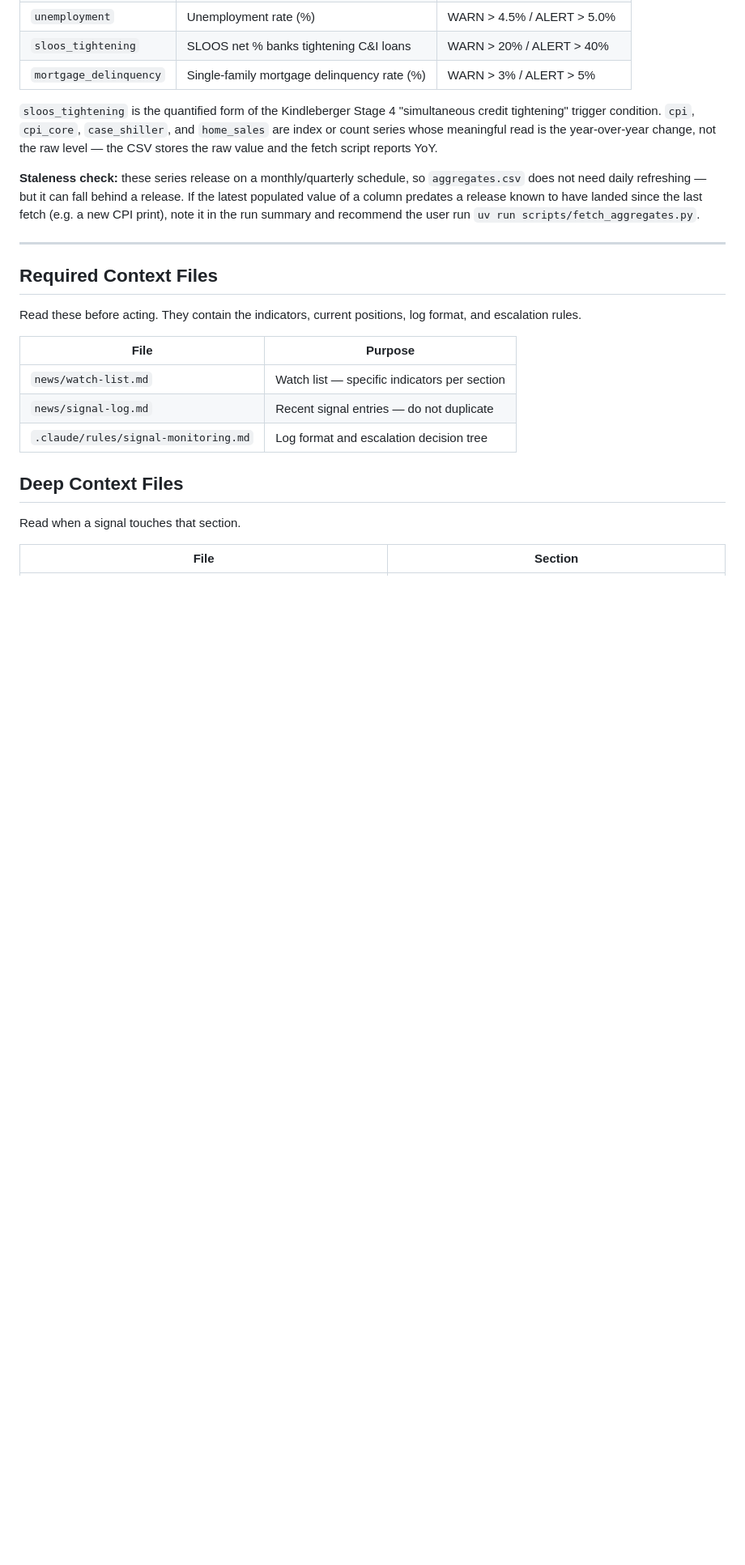
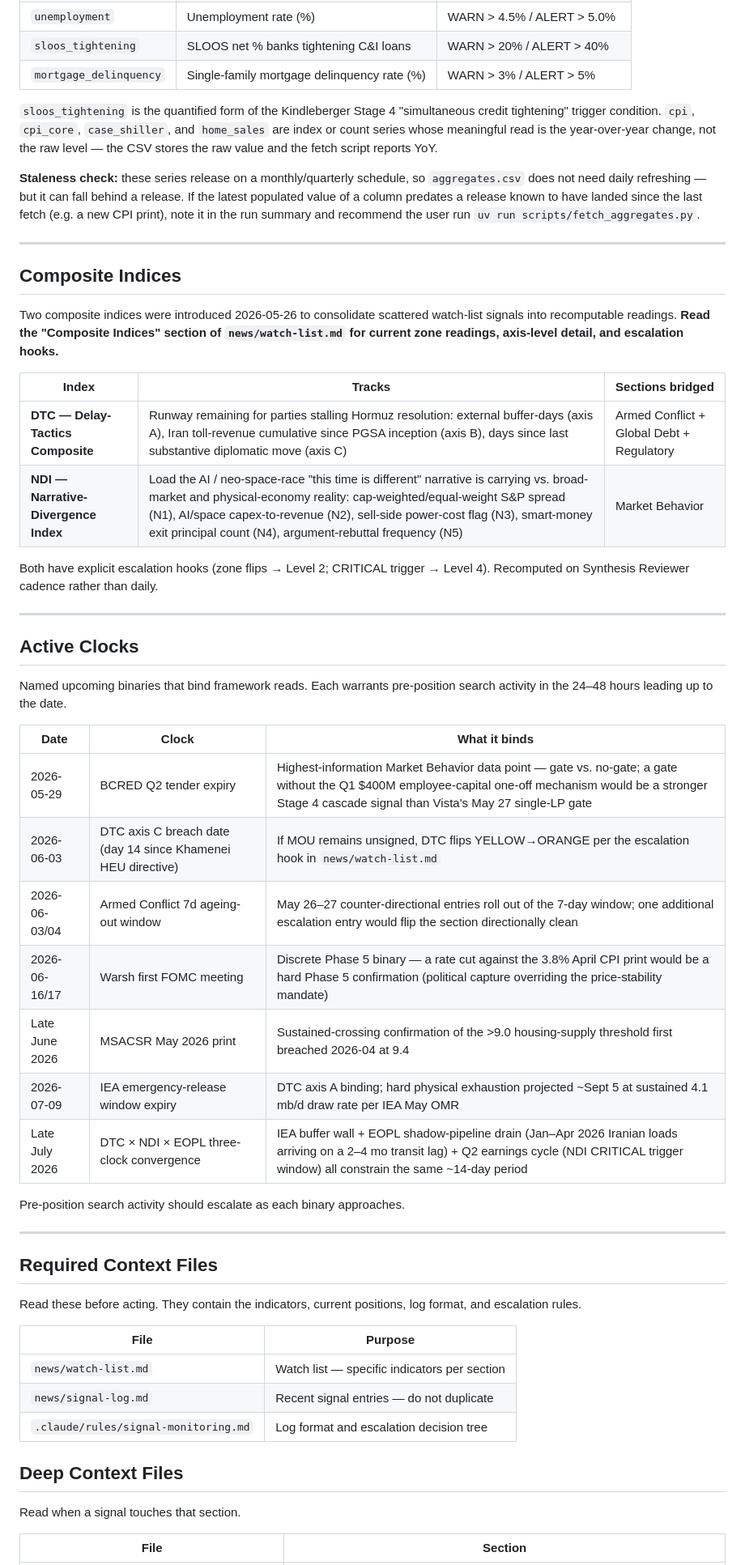
Before and after one commit to jakeYeager/grizz-cycle-watch, a Markdown page: .claude/agent-brief.md, the part around one of its changes. Shown at 81% size. GitHub-like rendering; blank space fills up the shorter version.

```diff
--- a/.claude/agent-brief.md
+++ b/.claude/agent-brief.md
@@ -61,6 +56,37 @@ As of 2026-04-14:
 
 ---
 
+## Composite Indices
+
+Two composite indices were introduced 2026-05-26 to consolidate scattered watch-list signals into recomputable readings. **Read the "Composite Indices" section of `news/watch-list.md` for current zone readings, axis-level detail, and escalation hooks.**
+
+| Index | Tracks | Sections bridged |
+|---|---|---|
+| **DTC — Delay-Tactics Composite** | Runway remaining for parties stalling Hormuz resolution: external buffer-days (axis A), Iran toll-revenue cumulative since PGSA inception (axis B), days since last substantive diplomatic move (axis C) | Armed Conflict + Global Debt + Regulatory |
+| **NDI — Narrative-Divergence Index** | Load the AI / neo-space-race "this time is different" narrative is carrying vs. broad-market and physical-economy reality: cap-weighted/equal-weight S&P spread (N1), AI/space capex-to-revenue (N2), sell-side power-cost flag (N3), smart-money exit principal count (N4), argument-rebuttal frequency (N5) | Market Behavior |
+
+Both have explicit escalation hooks (zone flips → Level 2; CRITICAL trigger → Level 4). Recomputed on Synthesis Reviewer cadence rather than daily.
+
+---
+
+## Active Clocks
+
+Named upcoming binaries that bind framework reads. Each warrants pre-position search activity in the 24–48 hours leading up to the date.
+
+| Date | Clock | What it binds |
+|---|---|---|
+| 2026-05-29 | BCRED Q2 tender expiry | Highest-information Market Behavior data point — gate vs. no-gate; a gate without the Q1 $400M employee-capital one-off mechanism would be a stronger Stage 4 cascade signal than Vista's May 27 single-LP gate |
+| 2026-06-03 | DTC axis C breach date (day 14 since Khamenei HEU directive) | If MOU remains unsigned, DTC flips YELLOW→ORANGE per the escalation hook in `news/watch-list.md` |
+| 2026-06-03/04 | Armed Conflict 7d ageing-out window | May 26–27 counter-directional entries roll out of the 7-day window; one additional escalation entry would flip the section directionally clean |
+| 2026-06-16/17 | Warsh first FOMC meeting | Discrete Phase 5 binary — a rate cut against the 3.8% April CPI print would be a hard Phase 5 confirmation (political capture overriding the price-stability mandate) |
+| Late June 2026 | MSACSR May 2026 print | Sustained-crossing confirmation of the >9.0 housing-supply threshold first breached 2026-04 at 9.4 |
+| 2026-07-09 | IEA emergency-release window expiry | DTC axis A binding; hard physical exhaustion projected ~Sept 5 at sustained 4.1 mb/d draw rate per IEA May OMR |
+| Late July 2026 | DTC × NDI × EOPL three-clock convergence | IEA buffer wall + EOPL shadow-pipeline drain (Jan–Apr 2026 Iranian loads arriving on a 2–4 mo transit lag) + Q2 earnings cycle (NDI CRITICAL trigger window) all constrain the same ~14-day period |
+
+Pre-position search activity should escalate as each binary approaches.
+
+---
+
 ## Required Context Files
 
 Read these before acting. They contain the indicators, current positions, log format, and escalation rules.
```
Also changed, not shown: other parts of .claude/agent-brief.md (+26 -10 lines).
